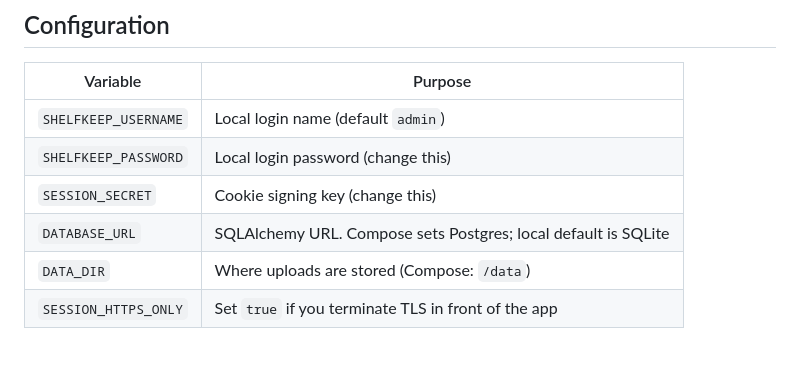
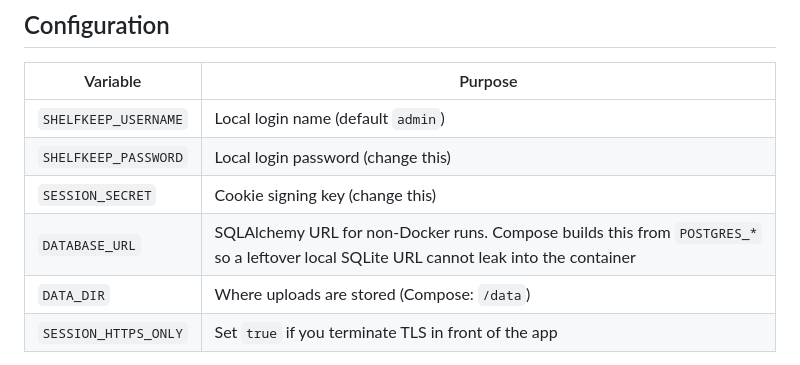
Before and after one commit to Jstaud/shelfkeep, a Markdown page: README.md, the part around the change. GitHub-like rendering.

Commit message:
Document that Compose ignores a host DATABASE_URL.
Co-authored-by: James Staud <Jstaud@users.noreply.github.com>

```diff
--- a/README.md
+++ b/README.md
@@ -76,7 +76,7 @@ pytest -q
 | `SHELFKEEP_USERNAME` | Local login name (default `admin`) |
 | `SHELFKEEP_PASSWORD` | Local login password (change this) |
 | `SESSION_SECRET` | Cookie signing key (change this) |
-| `DATABASE_URL` | SQLAlchemy URL. Compose sets Postgres; local default is SQLite |
+| `DATABASE_URL` | SQLAlchemy URL for non-Docker runs. Compose builds this from `POSTGRES_*` so a leftover local SQLite URL cannot leak into the container |
 | `DATA_DIR` | Where uploads are stored (Compose: `/data`) |
 | `SESSION_HTTPS_ONLY` | Set `true` if you terminate TLS in front of the app |
 
```
